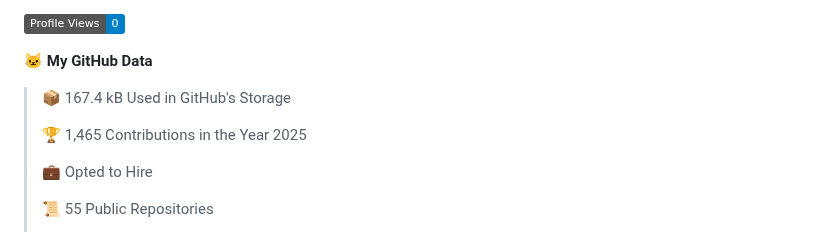
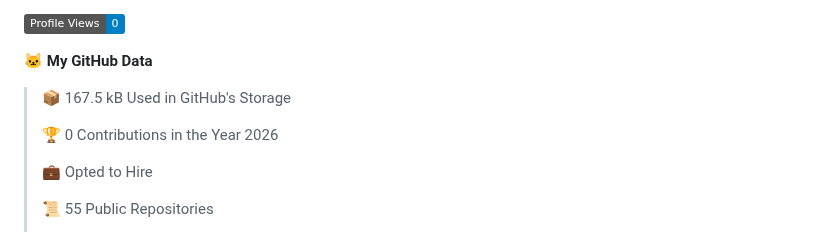
Before and after one commit to mahmudnibir/mahmudnibir, a Markdown page: README.md, the part around one of its changes. GitHub-like rendering; badges without logos.

Commit message:
Updated with Dev Metrics

```diff
--- a/README.md
+++ b/README.md
@@ -199,9 +199,9 @@ counting of visitors to this page in this section started from March 25, 2025
 
 **🐱 My GitHub Data**
 
-> 📦 167.4 kB Used in GitHub's Storage
+> 📦 167.5 kB Used in GitHub's Storage
  >
-> 🏆 1,465 Contributions in the Year 2025
+> 🏆 0 Contributions in the Year 2026
  >
 > 💼 Opted to Hire
  >
```
Also changed, not shown: other parts of README.md (+1 -1 lines), assets/bar_graph.png.
